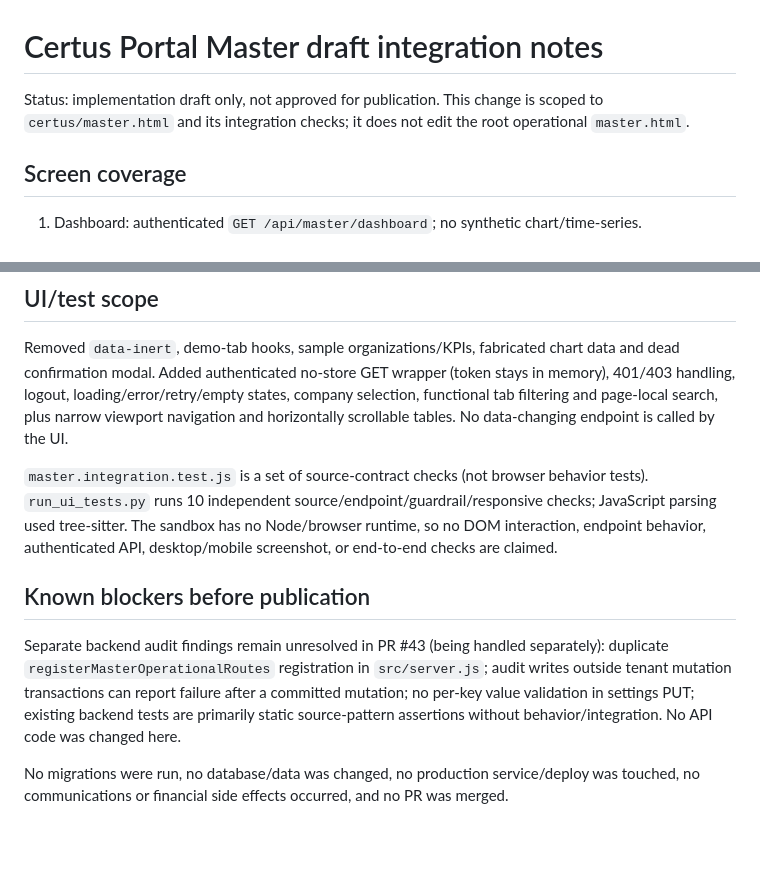
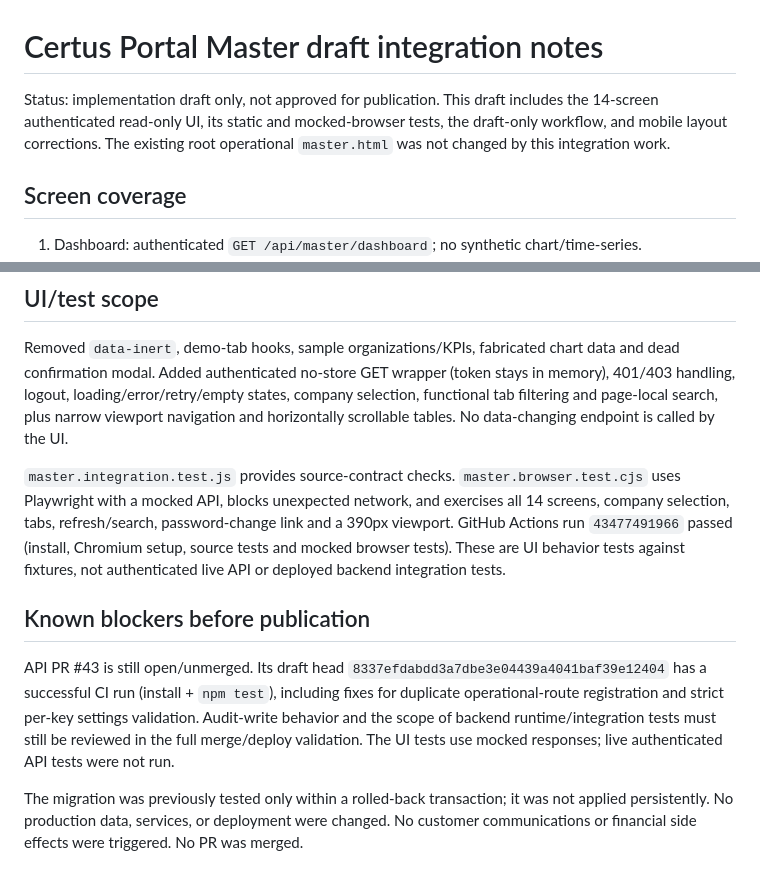
Before and after one commit to sistemarecrutsmento/vagas, a Markdown page: certus/MASTER_INTEGRATION_NOTES.md, 2 parts joined by grey strips. Drawn GitHub-style; blank space fills up the shorter version.

Commit message:
docs(certus): update Master draft validation status

```diff
--- a/certus/MASTER_INTEGRATION_NOTES.md
+++ b/certus/MASTER_INTEGRATION_NOTES.md
@@ -1,6 +1,6 @@
 # Certus Portal Master draft integration notes
 
-Status: implementation draft only, not approved for publication. This change is scoped to `certus/master.html` and its integration checks; it does not edit the root operational `master.html`.
+Status: implementation draft only, not approved for publication. This draft includes the 14-screen authenticated read-only UI, its static and mocked-browser tests, the draft-only workflow, and mobile layout corrections. The existing root operational `master.html` was not changed by this integration work.
 
 ## Screen coverage
 
@@ -23,10 +23,10 @@ Status: implementation draft only, not approved for publication. This change is
 
 Removed `data-inert`, demo-tab hooks, sample organizations/KPIs, fabricated chart data and dead confirmation modal. Added authenticated no-store GET wrapper (token stays in memory), 401/403 handling, logout, loading/error/retry/empty states, company selection, functional tab filtering and page-local search, plus narrow viewport navigation and horizontally scrollable tables. No data-changing endpoint is called by the UI.
 
-`master.integration.test.js` is a set of source-contract checks (not browser behavior tests). `run_ui_tests.py` runs 10 independent source/endpoint/guardrail/responsive checks; JavaScript parsing used tree-sitter. The sandbox has no Node/browser runtime, so no DOM interaction, endpoint behavior, authenticated API, desktop/mobile screenshot, or end-to-end checks are claimed.
+`master.integration.test.js` provides source-contract checks. `master.browser.test.cjs` uses Playwright with a mocked API, blocks unexpected network, and exercises all 14 screens, company selection, tabs, refresh/search, password-change link and a 390px viewport. GitHub Actions run `43477491966` passed (install, Chromium setup, source tests and mocked browser tests). These are UI behavior tests against fixtures, not authenticated live API or deployed backend integration tests.
 
 ## Known blockers before publication
 
-Separate backend audit findings remain unresolved in PR #43 (being handled separately): duplicate `registerMasterOperationalRoutes` registration in `src/server.js`; audit writes outside tenant mutation transactions can report failure after a committed mutation; no per-key value validation in settings PUT; existing backend tests are primarily static source-pattern assertions without behavior/integration. No API code was changed here.
+API PR #43 is still open/unmerged. Its draft head `8337efdabdd3a7dbe3e04439a4041baf39e12404` has a successful CI run (install + `npm test`), including fixes for duplicate operational-route registration and strict per-key settings validation. Audit-write behavior and the scope of backend runtime/integration tests must still be reviewed in the full merge/deploy validation. The UI tests use mocked responses; live authenticated API tests were not run.
 
-No migrations were run, no database/data was changed, no production service/deploy was touched, no communications or financial side effects occurred, and no PR was merged.
+The migration was previously tested only within a rolled-back transaction; it was not applied persistently. No production data, services, or deployment were changed. No customer communications or financial side effects were triggered. No PR was merged.
```
